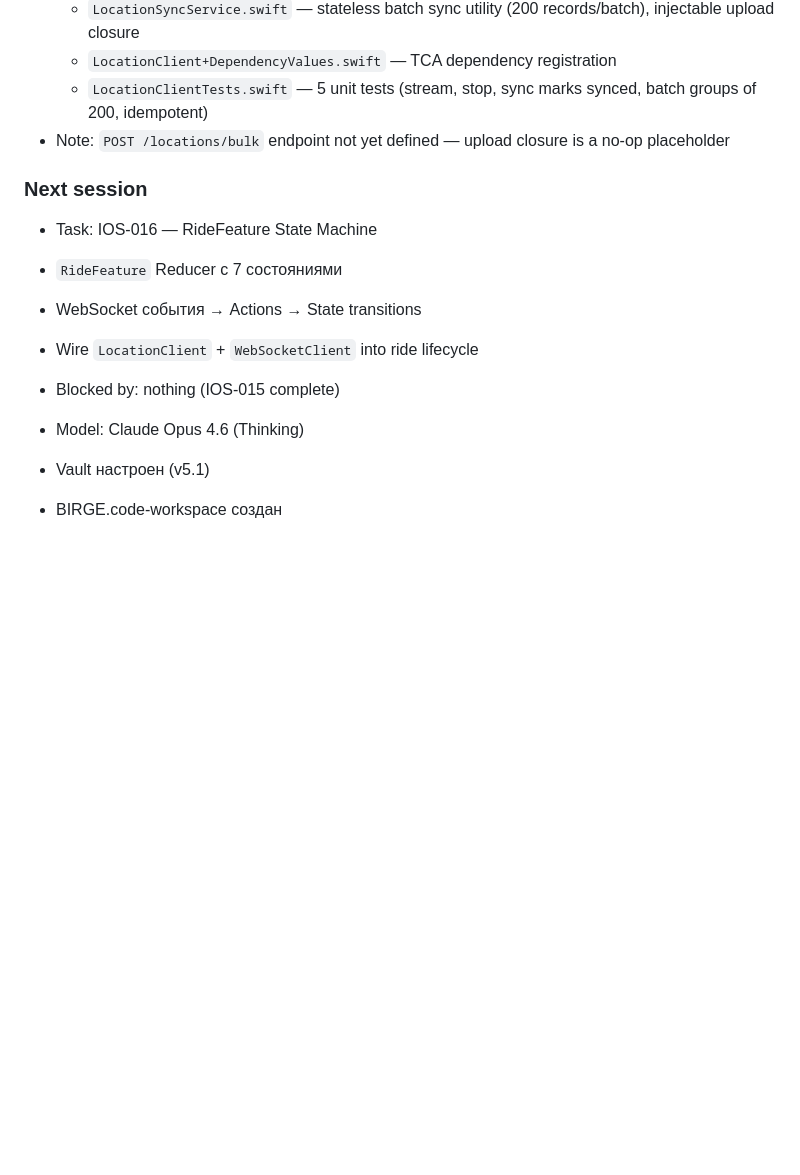
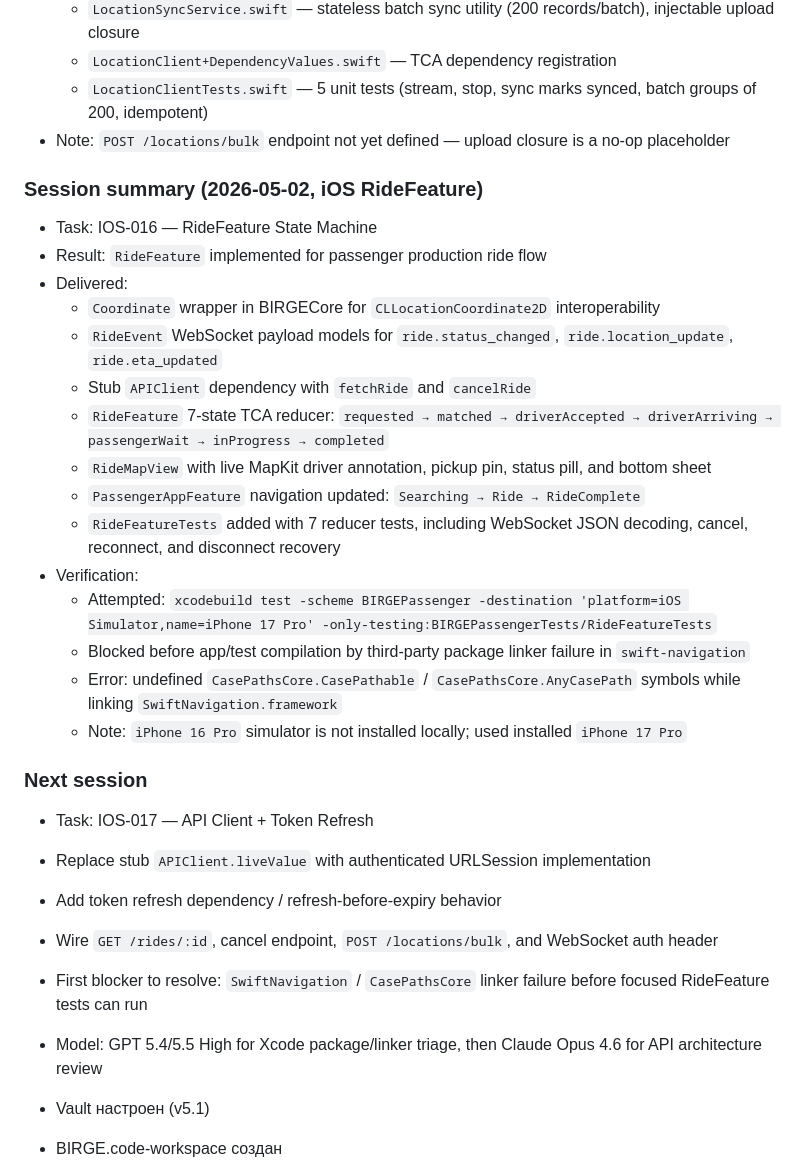
Before and after one commit to Arsench1kk/birge-architecture, a Markdown page: Context/Current_Focus.md, the part around the change. GitHub-like rendering; blank space fills up the shorter version.

Commit message:
docs: update current focus and sprint task status for iOS development

```diff
--- a/Context/Current_Focus.md
+++ b/Context/Current_Focus.md
@@ -65,13 +65,30 @@ UI пассажира и водителя уже собран.
   - `LocationClientTests.swift` — 5 unit tests (stream, stop, sync marks synced, batch groups of 200, idempotent)
 - Note: `POST /locations/bulk` endpoint not yet defined — upload closure is a no-op placeholder
 
+### Session summary (2026-05-02, iOS RideFeature)
+- Task: IOS-016 — RideFeature State Machine
+- Result: `RideFeature` implemented for passenger production ride flow
+- Delivered:
+  - `Coordinate` wrapper in BIRGECore for `CLLocationCoordinate2D` interoperability
+  - `RideEvent` WebSocket payload models for `ride.status_changed`, `ride.location_update`, `ride.eta_updated`
+  - Stub `APIClient` dependency with `fetchRide` and `cancelRide`
+  - `RideFeature` 7-state TCA reducer: `requested → matched → driverAccepted → driverArriving → passengerWait → inProgress → completed`
+  - `RideMapView` with live MapKit driver annotation, pickup pin, status pill, and bottom sheet
+  - `PassengerAppFeature` navigation updated: `Searching → Ride → RideComplete`
+  - `RideFeatureTests` added with 7 reducer tests, including WebSocket JSON decoding, cancel, reconnect, and disconnect recovery
+- Verification:
+  - Attempted: `xcodebuild test -scheme BIRGEPassenger -destination 'platform=iOS Simulator,name=iPhone 17 Pro' -only-testing:BIRGEPassengerTests/RideFeatureTests`
+  - Blocked before app/test compilation by third-party package linker failure in `swift-navigation`
+  - Error: undefined `CasePathsCore.CasePathable` / `CasePathsCore.AnyCasePath` symbols while linking `SwiftNavigation.framework`
+  - Note: `iPhone 16 Pro` simulator is not installed locally; used installed `iPhone 17 Pro`
+
 ### Next session
-- Task: IOS-016 — RideFeature State Machine
-- `RideFeature` Reducer с 7 состояниями
-- WebSocket события → Actions → State transitions
-- Wire `LocationClient` + `WebSocketClient` into ride lifecycle
-- Blocked by: nothing (IOS-015 complete)
-- Model: Claude Opus 4.6 (Thinking)
+- Task: IOS-017 — API Client + Token Refresh
+- Replace stub `APIClient.liveValue` with authenticated URLSession implementation
+- Add token refresh dependency / refresh-before-expiry behavior
+- Wire `GET /rides/:id`, cancel endpoint, `POST /locations/bulk`, and WebSocket auth header
+- First blocker to resolve: `SwiftNavigation` / `CasePathsCore` linker failure before focused RideFeature tests can run
+- Model: GPT 5.4/5.5 High for Xcode package/linker triage, then Claude Opus 4.6 for API architecture review
 
 
 - Vault настроен (v5.1)
```
Also changed, not shown: Tasks/iOS_Sprint_1.md (+15 -11 lines).
